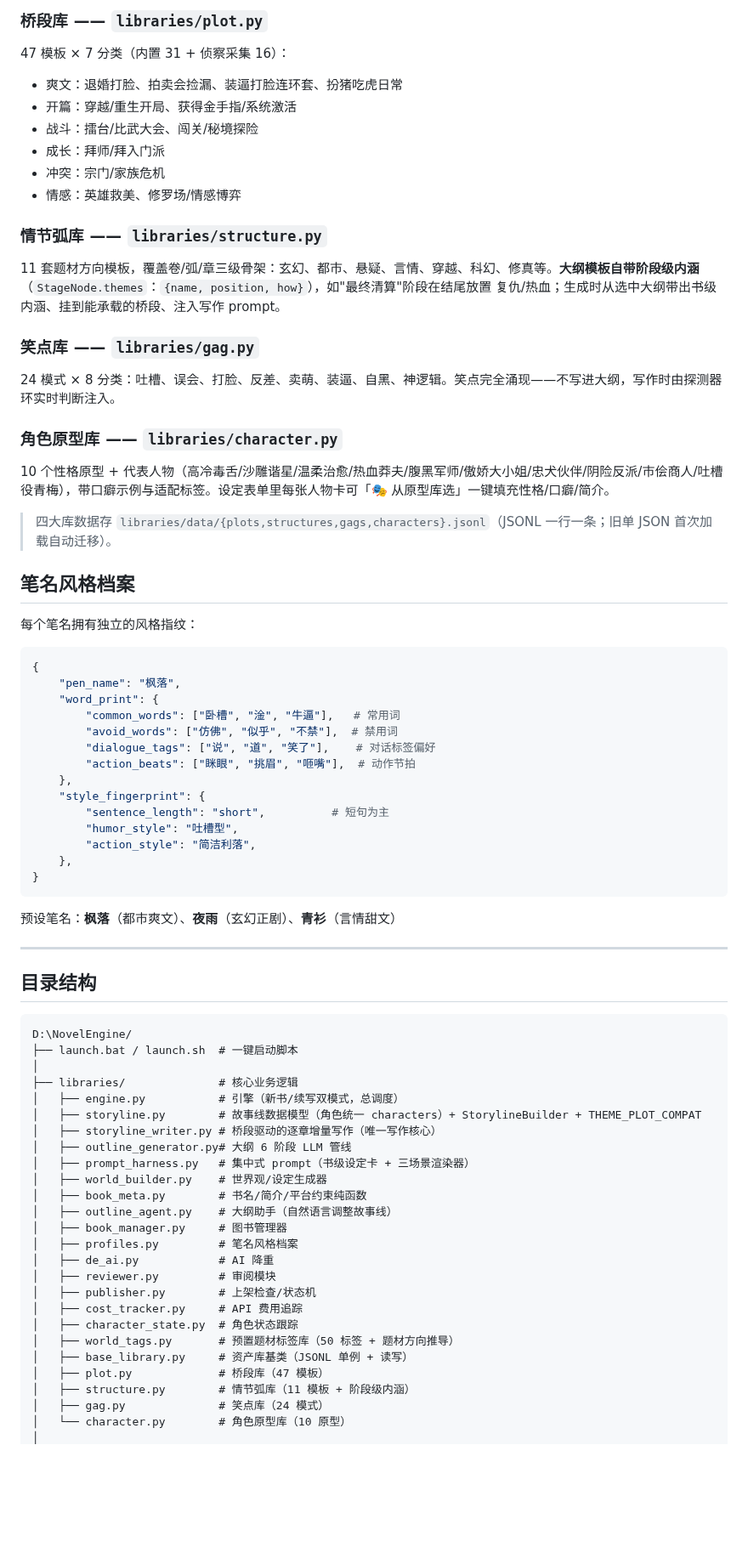
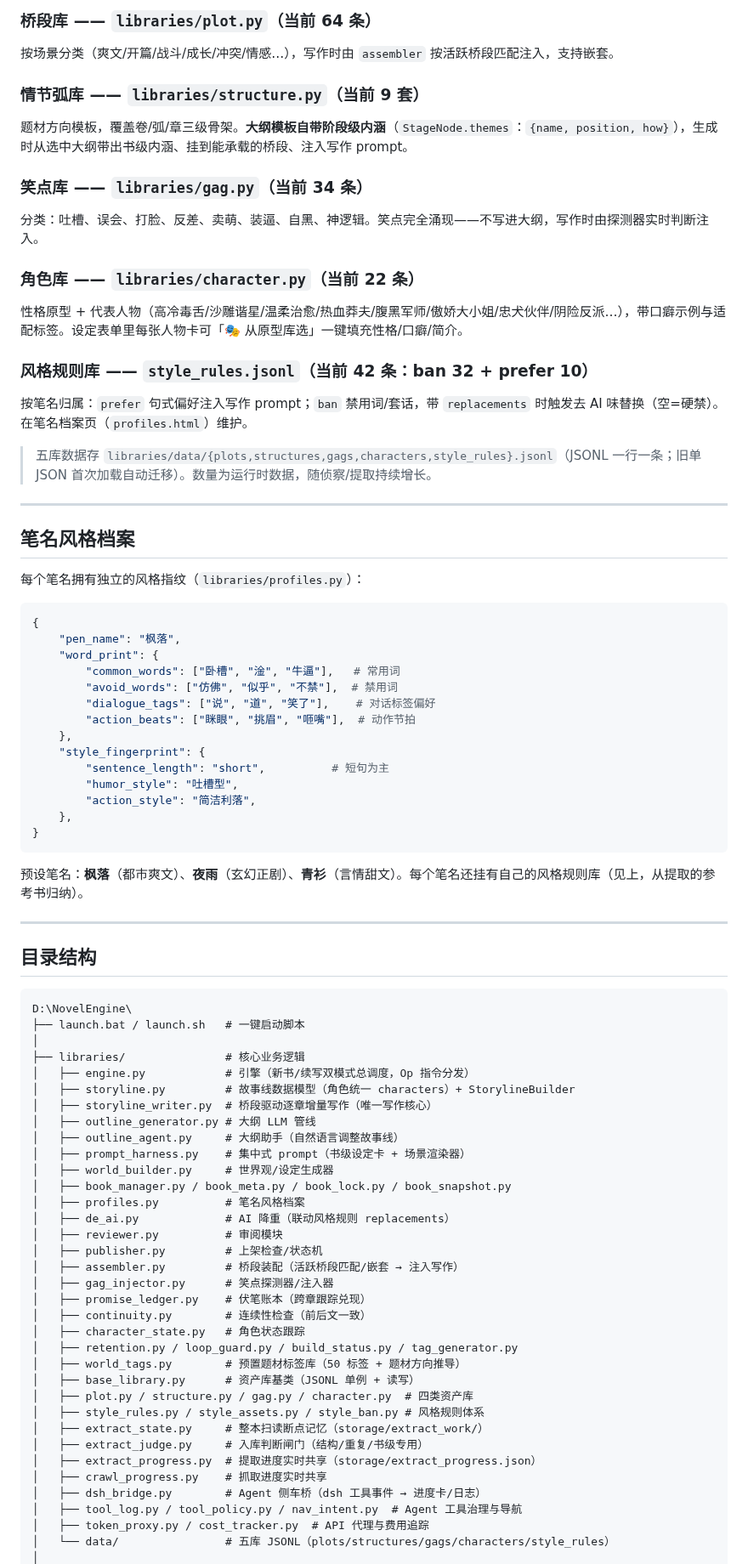
Before and after one commit to xsneser/fiction-factory, a Markdown page: README.md, the part around one of its changes. Shown at 85% size. Rendered like a GitHub page; blank space fills up the shorter version.

Commit message:
docs: 重写 README 对齐当前版本——五库体系(含风格规则库)/extract 审查入库流/蓝图化 UI 与真实目录结构/MCP 39 工具
Co-Authored-By: Claude

````diff
--- a/README.md
+++ b/README.md
@@ -125,32 +142,31 @@ PUA 字体解码器 `plugins/font_decoder.py` 内置 362 条映射表，支持
 
-### 桥段库 —— `libraries/plot.py`
+### 桥段库 —— `libraries/plot.py`（当前 64 条）
 
-47 模板 × 7 分类（内置 31 + 侦察采集 16）：
+按场景分类（爽文/开篇/战斗/成长/冲突/情感…），写作时由 `assembler` 按活跃桥段匹配注入，支持嵌套。
 
-- 爽文：退婚打脸、拍卖会捡漏、装逼打脸连环套、扮猪吃虎日常
-- 开篇：穿越/重生开局、获得金手指/系统激活
-- 战斗：擂台/比武大会、闯关/秘境探险
-- 成长：拜师/拜入门派
-- 冲突：宗门/家族危机
-- 情感：英雄救美、修罗场/情感博弈
+### 情节弧库 —— `libraries/structure.py`（当前 9 套）
 
-### 情节弧库 —— `libraries/structure.py`
+题材方向模板，覆盖卷/弧/章三级骨架。**大纲模板自带阶段级内涵**（`StageNode.themes`：`{name, position, how}`），生成时从选中大纲带出书级内涵、挂到能承载的桥段、注入写作 prompt。
 
-11 套题材方向模板，覆盖卷/弧/章三级骨架：玄幻、都市、悬疑、言情、穿越、科幻、修真等。**大纲模板自带阶段级内涵**（`StageNode.themes`：`{name, position, how}`），如"最终清算"阶段在结尾放置 复仇/热血；生成时从选中大纲带出书级内涵、挂到能承载的桥段、注入写作 prompt。
+### 笑点库 —— `libraries/gag.py`（当前 34 条）
 
-### 笑点库 —— `libraries/gag.py`
+分类：吐槽、误会、打脸、反差、卖萌、装逼、自黑、神逻辑。笑点完全涌现——不写进大纲，写作时由探测器实时判断注入。
 
-24 模式 × 8 分类：吐槽、误会、打脸、反差、卖萌、装逼、自黑、神逻辑。笑点完全涌现——不写进大纲，写作时由探测器环实时判断注入。
+### 角色库 —— `libraries/character.py`（当前 22 条）
 
-### 角色原型库 —— `libraries/character.py`
+性格原型 + 代表人物（高冷毒舌/沙雕谐星/温柔治愈/热血莽夫/腹黑军师/傲娇大小姐/忠犬伙伴/阴险反派…），带口癖示例与适配标签。设定表单里每张人物卡可「🎭 从原型库选」一键填充性格/口癖/简介。
 
-10 个性格原型 + 代表人物（高冷毒舌/沙雕谐星/温柔治愈/热血莽夫/腹黑军师/傲娇大小姐/忠犬伙伴/阴险反派/市侩商人/吐槽役青梅），带口癖示例与适配标签。设定表单里每张人物卡可「🎭 从原型库选」一键填充性格/口癖/简介。
+### 风格规则库 —— `style_rules.jsonl`（当前 42 条：ban 32 + prefer 10）
 
-> 四大库数据存 `libraries/data/{plots,structures,gags,characters}.jsonl`（JSONL 一行一条；旧单 JSON 首次加载自动迁移）。
+按笔名归属：`prefer` 句式偏好注入写作 prompt；`ban` 禁用词/套话，带 `replacements` 时触发去 AI 味替换（空=硬禁）。在笔名档案页（`profiles.html`）维护。
+
+> 五库数据存 `libraries/data/{plots,structures,gags,characters,style_rules}.jsonl`（JSONL 一行一条；旧单 JSON 首次加载自动迁移）。数量为运行时数据，随侦察/提取持续增长。
+
+---
 
 ## 笔名风格档案
 
-每个笔名拥有独立的风格指纹：
+每个笔名拥有独立的风格指纹（`libraries/profiles.py`）：
 
 ```python
 {
@@ -169,36 +185,45 @@ PUA 字体解码器 `plugins/font_decoder.py` 内置 362 条映射表，支持
 }
 ```
 
-预设笔名：**枫落**（都市爽文）、**夜雨**（玄幻正剧）、**青衫**（言情甜文）
+预设笔名：**枫落**（都市爽文）、**夜雨**（玄幻正剧）、**青衫**（言情甜文）。每个笔名还挂有自己的风格规则库（见上，从提取的参考书归纳）。
 
 ---
 
 ## 目录结构
 
 ```
-D:\NovelEngine/
-├── launch.bat / launch.sh  # 一键启动脚本
+D:\NovelEngine\
+├── launch.bat / launch.sh   # 一键启动脚本
 │
-├── libraries/              # 核心业务逻辑
-│   ├── engine.py           # 引擎（新书/续写双模式，总调度）
-│   ├── storyline.py        # 故事线数据模型（角色统一 characters）+ StorylineBuilder + THEME_PLOT_COMPAT
-│   ├── storyline_writer.py # 桥段驱动的逐章增量写作（唯一写作核心）
-│   ├── outline_generator.py# 大纲 6 阶段 LLM 管线
-│   ├── prompt_harness.py   # 集中式 prompt（书级设定卡 + 三场景渲染器）
-│   ├── world_builder.py    # 世界观/设定生成器
-│   ├── book_meta.py        # 书名/简介/平台约束纯函数
-│   ├── outline_agent.py    # 大纲助手（自然语言调整故事线）
-│   ├── book_manager.py     # 图书管理器
-│   ├── profiles.py         # 笔名风格档案
-│   ├── de_ai.py            # AI 降重
-│   ├── reviewer.py         # 审阅模块
-│   ├── publisher.py        # 上架检查/状态机
-│   ├── cost_tracker.py     # API 费用追踪
-│   ├── character_state.py  # 角色状态跟踪
-│   ├── world_tags.py       # 预置题材标签库（50 标签 + 题材方向推导）
-│   ├── base_library.py     # 资产库基类（JSONL 单例 + 读写）
-│   ├── plot.py             # 桥段库（47 模板）
-│   ├── structure.py        # 情节弧库（11 模板 + 阶段级内涵）
-│   ├── gag.py              # 笑点库（24 模式）
-│   └── character.py        # 角色原型库（10 原型）
+├── libraries/               # 核心业务逻辑
+│   ├── engine.py            # 引擎（新书/续写双模式总调度，Op 指令分发）
+│   ├── storyline.py         # 故事线数据模型（角色统一 characters）+ StorylineBuilder
+│   ├── storyline_writer.py  # 桥段驱动逐章增量写作（唯一写作核心）
+│   ├── outline_generator.py # 大纲 LLM 管线
+│   ├── outline_agent.py     # 大纲助手（自然语言调整故事线）
+│   ├── prompt_harness.py    # 集中式 prompt（书级设定卡 + 场景渲染器）
+│   ├── world_builder.py     # 世界观/设定生成器
+│   ├── book_manager.py / book_meta.py / book_lock.py / book_snapshot.py
+│   ├── profiles.py          # 笔名风格档案
+│   ├── de_ai.py             # AI 降重（联动风格规则 replacements）
+│   ├── reviewer.py          # 审阅模块
+│   ├── publisher.py         # 上架检查/状态机
+│   ├── assembler.py         # 桥段装配（活跃桥段匹配/嵌套 → 注入写作）
+│   ├── gag_injector.py      # 笑点探测器/注入器
+│   ├── promise_ledger.py    # 伏笔账本（跨章跟踪兑现）
+│   ├── continuity.py        # 连续性检查（前后文一致）
+│   ├── character_state.py   # 角色状态跟踪
+│   ├── retention.py / loop_guard.py / build_status.py / tag_generator.py
+│   ├── world_tags.py        # 预置题材标签库（50 标签 + 题材方向推导）
+│   ├── base_library.py      # 资产库基类（JSONL 单例 + 读写）
+│   ├── plot.py / structure.py / gag.py / character.py  # 四类资产库
+│   ├── style_rules.py / style_assets.py / style_ban.py # 风格规则体系
+│   ├── extract_state.py     # 整本扫读断点记忆（storage/extract_work/）
+│   ├── extract_judge.py     # 入库判断闸门（结构/重复/书级专用）
+│   ├── extract_progress.py  # 提取进度实时共享（storage/extract_progress.json）
+│   ├── crawl_progress.py    # 抓取进度实时共享
+│   ├── dsh_bridge.py        # Agent 侧车桥（dsh 工具事件 → 进度卡/日志）
+│   ├── tool_log.py / tool_policy.py / nav_intent.py  # Agent 工具治理与导航
+│   ├── token_proxy.py / cost_tracker.py  # API 代理与费用追踪
+│   └── data/                # 五库 JSONL（plots/structures/gags/characters/style_rules）
 │
````
Also changed, not shown: other parts of README.md (+118 -85 lines).
